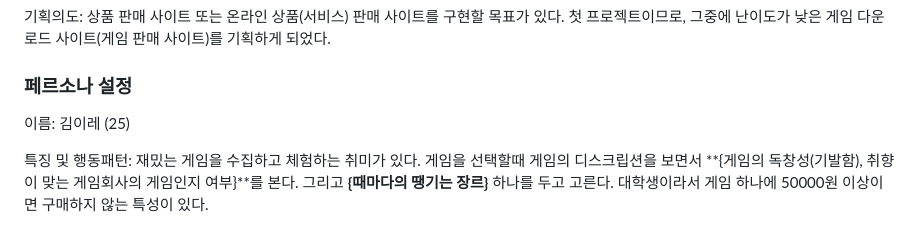
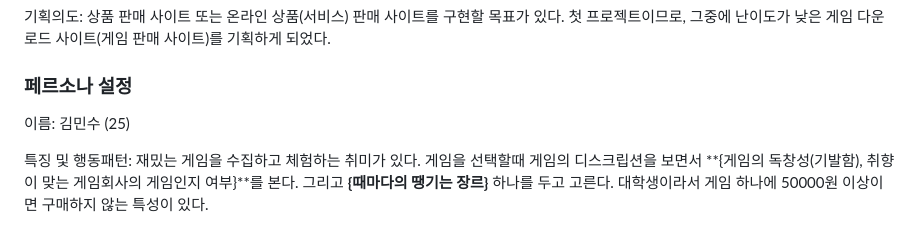
Before and after one commit to icecream0707/mini_project_personal_gameSellingSite, a Markdown page: README.md, the part around the change. GitHub-like rendering.

Commit message:
Change persona name in README
Updated persona name from '김이레' to '김민수'.

```diff
--- a/README.md
+++ b/README.md
@@ -10,7 +10,7 @@
 
 ### 페르소나 설정
 
-이름: 김이레 (25)
+이름: 김민수 (25)
 
 특징 및 행동패턴: 재밌는 게임을 수집하고 체험하는 취미가 있다. 게임을 선택할때 게임의 디스크립션을 보면서 **{게임의 독창성(기발함), 취향이 맞는 게임회사의 게임인지 여부}**를 본다. 그리고 **{때마다의 땡기는 장르}** 하나를 두고 고른다. 대학생이라서 게임 하나에 50000원 이상이면 구매하지 않는 특성이 있다.
 
```
